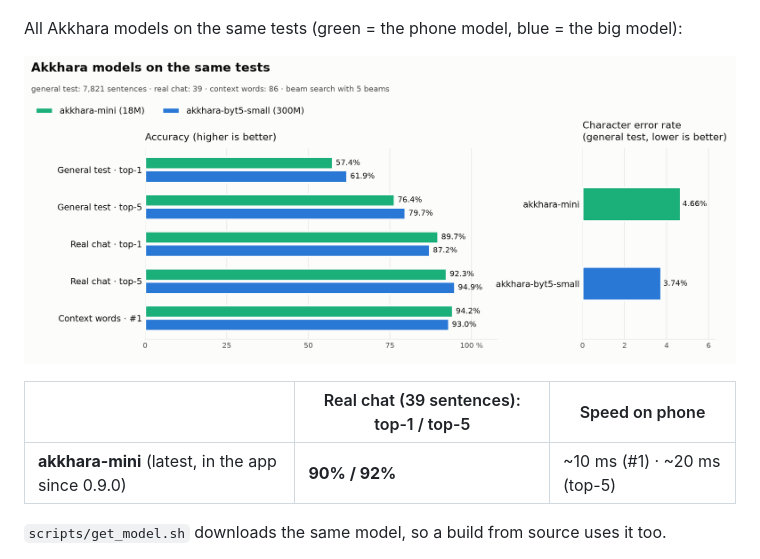
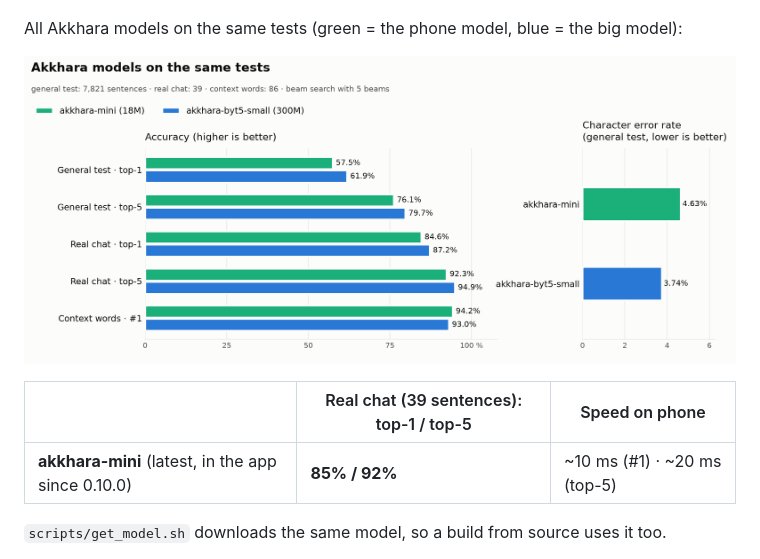
Before and after one commit to MuyleangIng/akkhara-keyboard, a Markdown page: README.md, the part around the change. Rendered like a GitHub page; pictures changed too: docs/assets/benchmark.png.

```diff
--- a/README.md
+++ b/README.md
@@ -110,7 +110,7 @@ All Akkhara models on the same tests (green = the phone model, blue = the big mo
 
 | | Real chat (39 sentences): top-1 / top-5 | Speed on phone |
 |---|---|---|
-| **akkhara-mini** (latest, in the app since 0.9.0) | **90% / 92%** | ~10 ms (#1) · ~20 ms (top-5) |
+| **akkhara-mini** (latest, in the app since 0.10.0) | **85% / 92%** | ~10 ms (#1) · ~20 ms (top-5) |
 
 `scripts/get_model.sh` downloads the same model, so a build from source uses it too.
 
```
Also changed, not shown: docs/assets/mini_architecture.png, 1 other file.
